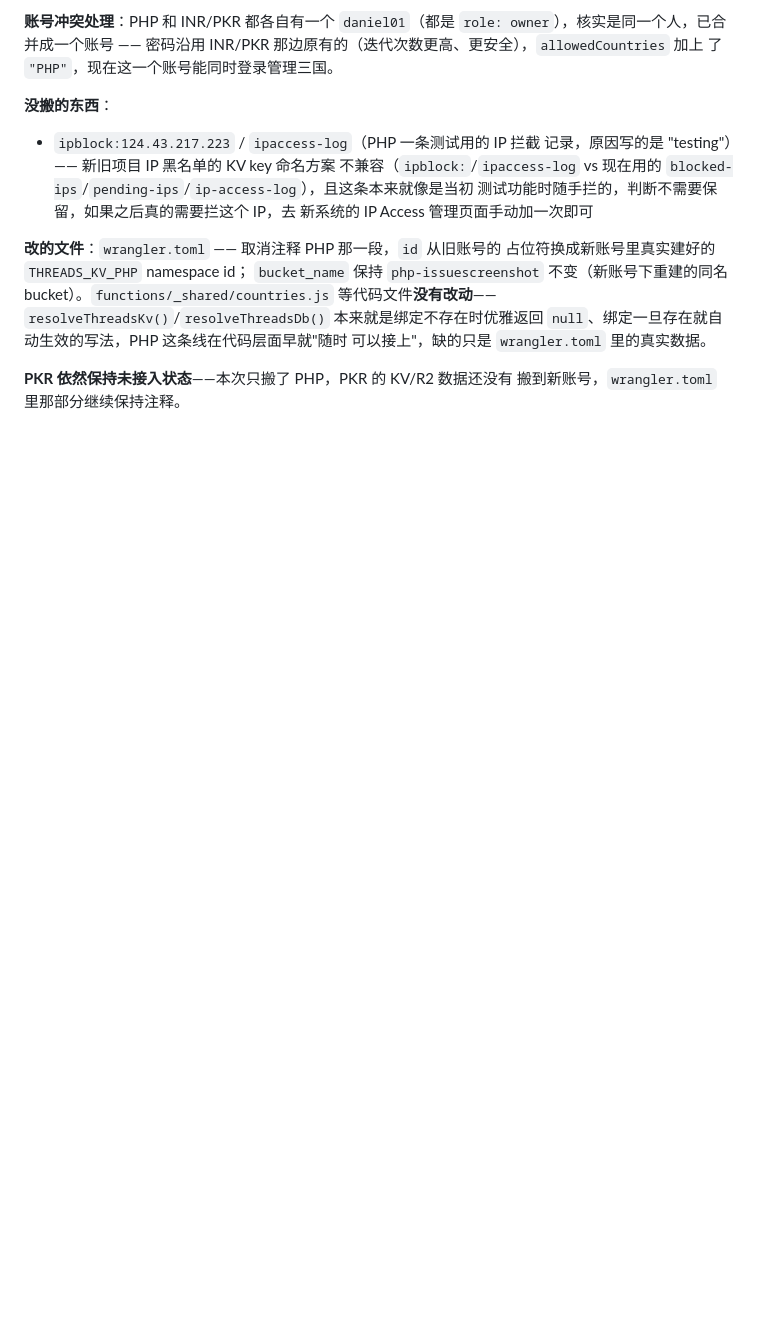
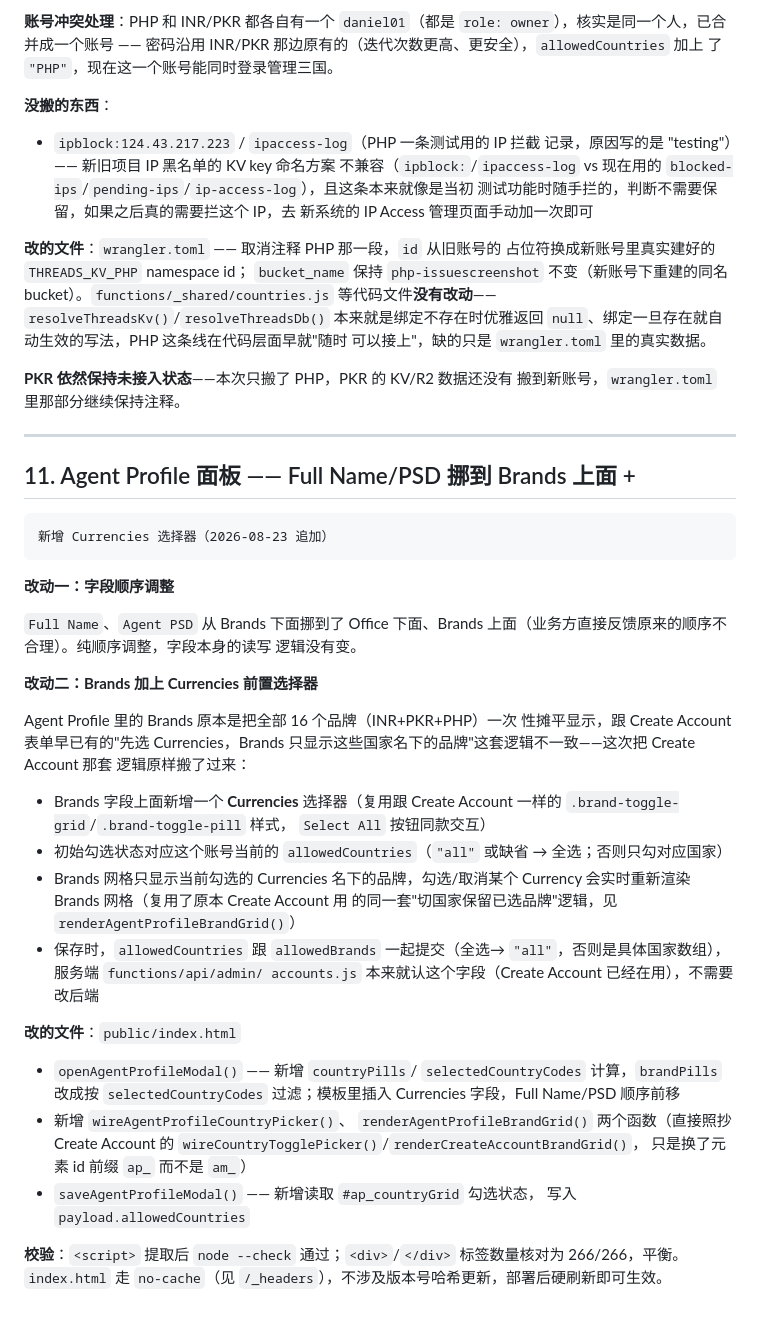
Before and after one commit to HeyVIP-csteam/TBC, a Markdown page: CHANGES-2026-08-22-session.md, the part around the change. Drawn GitHub-style; blank space fills up the shorter version.

```diff
--- a/CHANGES-2026-08-22-session.md
+++ b/CHANGES-2026-08-22-session.md
@@ -277,3 +277,50 @@ bucket）。`functions/_shared/countries.js` 等代码文件**没有改动**—
 
 **PKR 依然保持未接入状态**——本次只搬了 PHP，PKR 的 KV/R2 数据还没有
 搬到新账号，`wrangler.toml` 里那部分继续保持注释。
+
+---
+
+## 11. Agent Profile 面板 —— Full Name/PSD 挪到 Brands 上面 +
+    新增 Currencies 选择器（2026-08-23 追加）
+
+**改动一：字段顺序调整**
+
+`Full Name`、`Agent PSD` 从 Brands 下面挪到了 Office 下面、Brands
+上面（业务方直接反馈原来的顺序不合理）。纯顺序调整，字段本身的读写
+逻辑没有变。
+
+**改动二：Brands 加上 Currencies 前置选择器**
+
+Agent Profile 里的 Brands 原本是把全部 16 个品牌（INR+PKR+PHP）一次
+性摊平显示，跟 Create Account 表单早已有的"先选 Currencies，Brands
+只显示这些国家名下的品牌"这套逻辑不一致——这次把 Create Account 那套
+逻辑原样搬了过来：
+
+- Brands 字段上面新增一个 **Currencies** 选择器（复用跟 Create
+  Account 一样的 `.brand-toggle-grid`/`.brand-toggle-pill` 样式，
+  `Select All` 按钮同款交互）
+- 初始勾选状态对应这个账号当前的 `allowedCountries`（`"all"` 或缺省
+  → 全选；否则只勾对应国家）
+- Brands 网格只显示当前勾选的 Currencies 名下的品牌，勾选/取消某个
+  Currency 会实时重新渲染 Brands 网格（复用了原本 Create Account 用
+  的同一套"切国家保留已选品牌"逻辑，见
+  `renderAgentProfileBrandGrid()`）
+- 保存时，`allowedCountries` 跟 `allowedBrands` 一起提交（全选→
+  `"all"`，否则是具体国家数组），服务端 `functions/api/admin/
+  accounts.js` 本来就认这个字段（Create Account 已经在用），不需要
+  改后端
+
+**改的文件**：`public/index.html`
+- `openAgentProfileModal()` —— 新增 `countryPills`/
+  `selectedCountryCodes` 计算，`brandPills` 改成按 `selectedCountryCodes`
+  过滤；模板里插入 Currencies 字段，Full Name/PSD 顺序前移
+- 新增 `wireAgentProfileCountryPicker()`、
+  `renderAgentProfileBrandGrid()` 两个函数（直接照抄 Create Account
+  的 `wireCountryTogglePicker()`/`renderCreateAccountBrandGrid()`，
+  只是换了元素 id 前缀 `ap_` 而不是 `am_`）
+- `saveAgentProfileModal()` —— 新增读取 `#ap_countryGrid` 勾选状态，
+  写入 `payload.allowedCountries`
+
+**校验**：`<script>` 提取后 `node --check` 通过；`<div>`/`</div>`
+标签数量核对为 266/266，平衡。`index.html` 走 `no-cache`（见
+`/_headers`），不涉及版本号哈希更新，部署后硬刷新即可生效。
```
